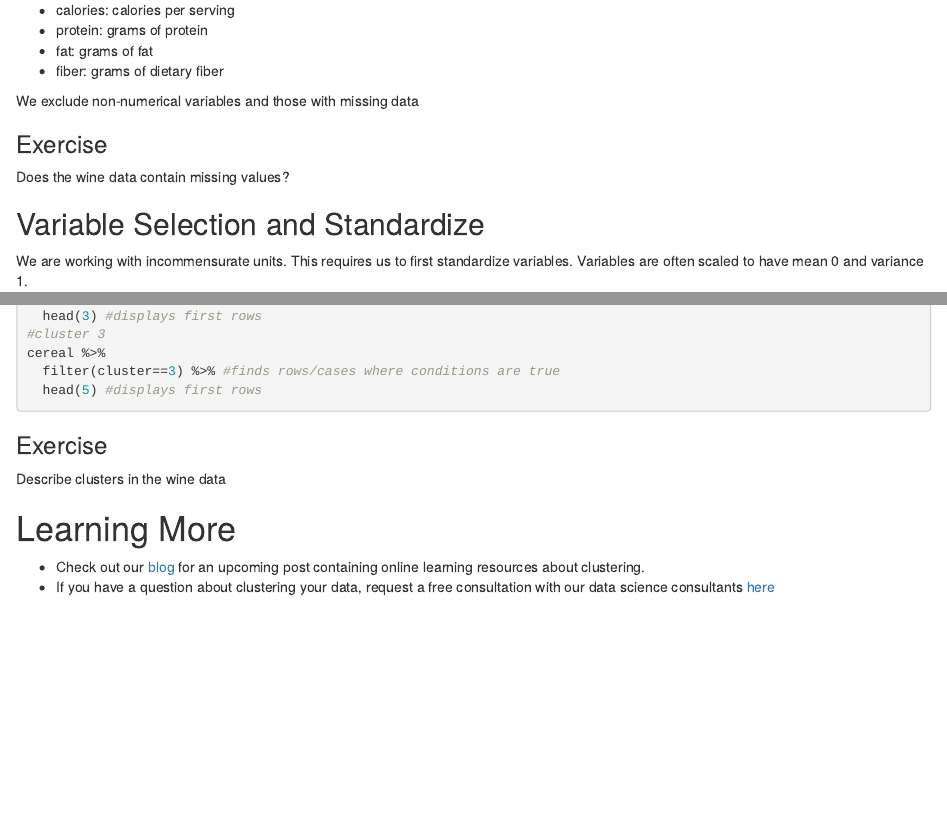
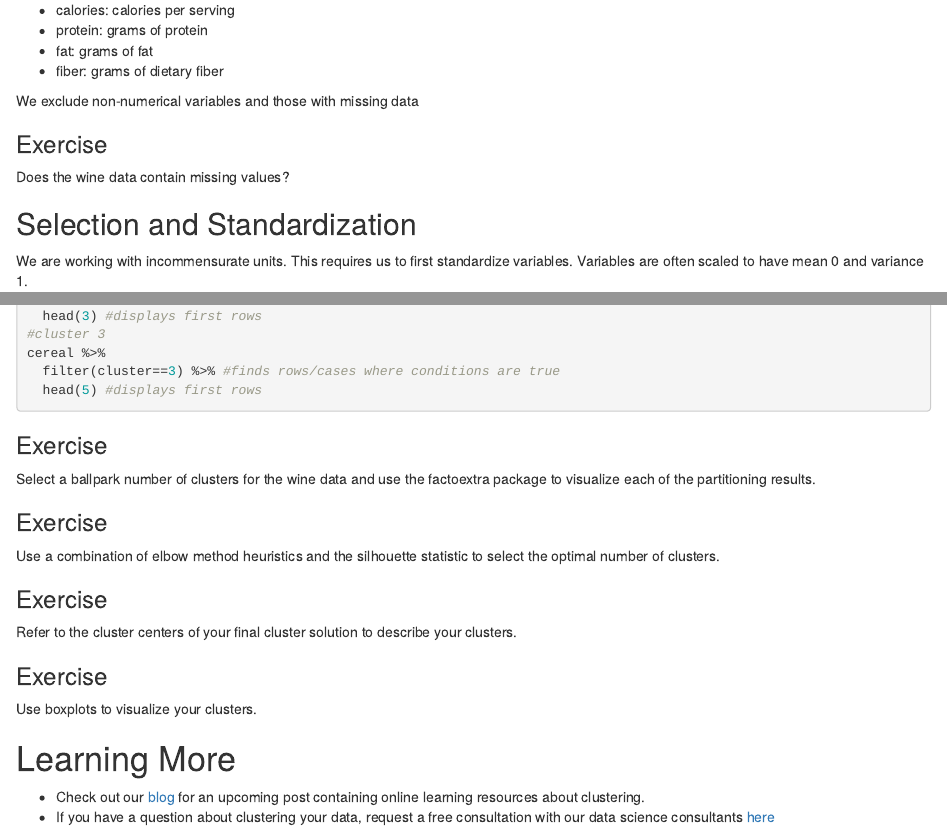
Before and after one commit to jxm803/r-kmeans, an R Markdown document (kmeans.Rmd): the page in a window 1100 px wide, from 1160 px down, and a second part further down, joined at a grey line. Rendered offline with R 4.5, knitr and Pandoc, with nearby package versions.

Commit message:
final exercise

````diff
--- a/kmeans.Rmd
+++ b/kmeans.Rmd
@@ -82,7 +82,7 @@ Does the wine data contain missing values?
 ```{r}
 ```
 
-## Variable Selection and Standardize
+## Selection and Standardization
 
 We are working with incommensurate units. This requires us to first standardize variables. Variables are often scaled to have mean 0 and variance 1.
 
@@ -218,7 +218,38 @@ cereal %>%
 
 ### Exercise
 
-Describe clusters in the wine data
+Select a ballpark number of clusters for the wine data and use the factoextra package to visualize each of the partitioning results.
+
+```{r}
+
+```
+
+### Exercise
+
+Use a combination of elbow method heuristics and the silhouette statistic to select the optimal number of clusters.
+
+```{r}
+
+```
+
+### Exercise
+
+Refer to the cluster centers of your final cluster solution to describe your clusters.
+
+```{r}
+
+```
+
+### Exercise
+
+Use boxplots to visualize your clusters.
+
+```{r}
+
+
+```
+
+
 
 # Learning More
 
````
